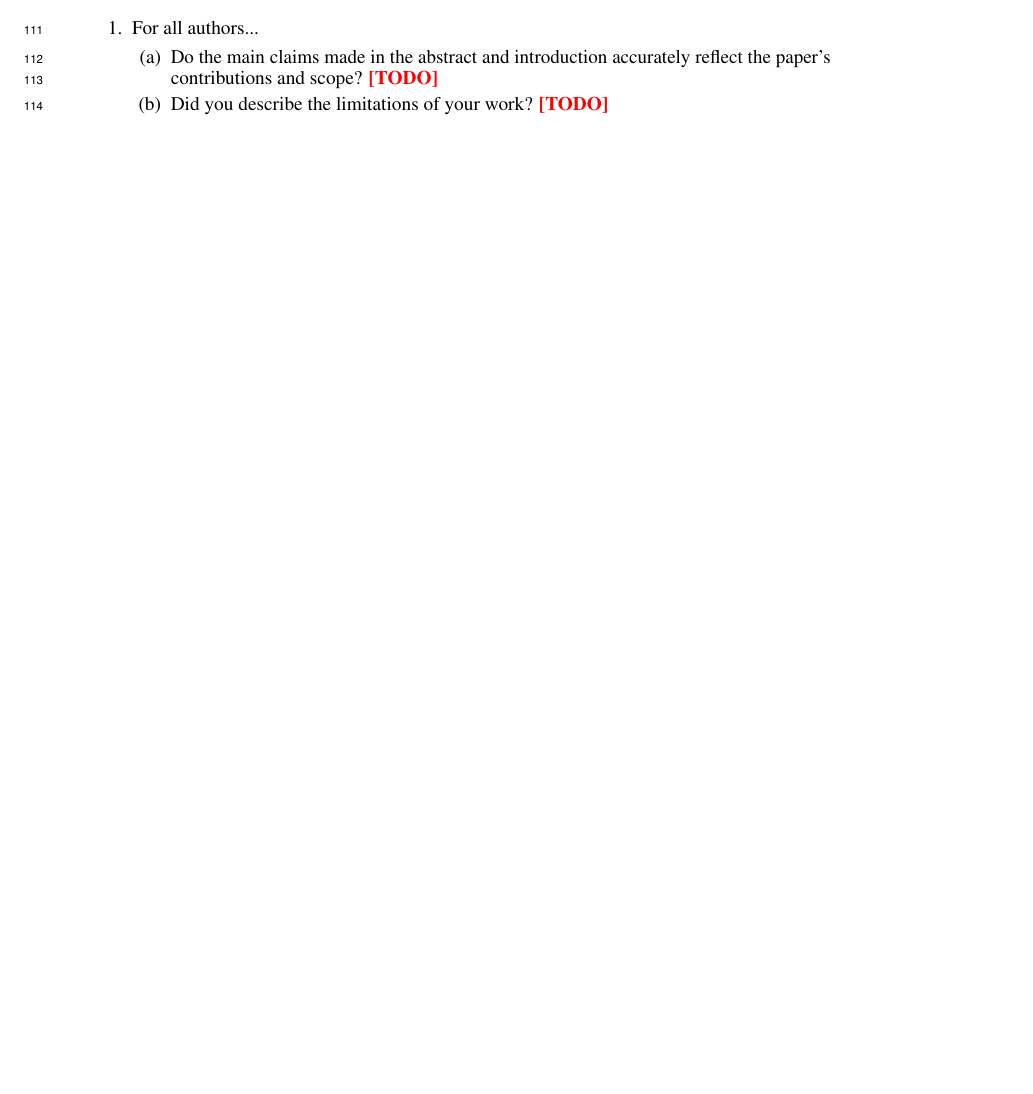
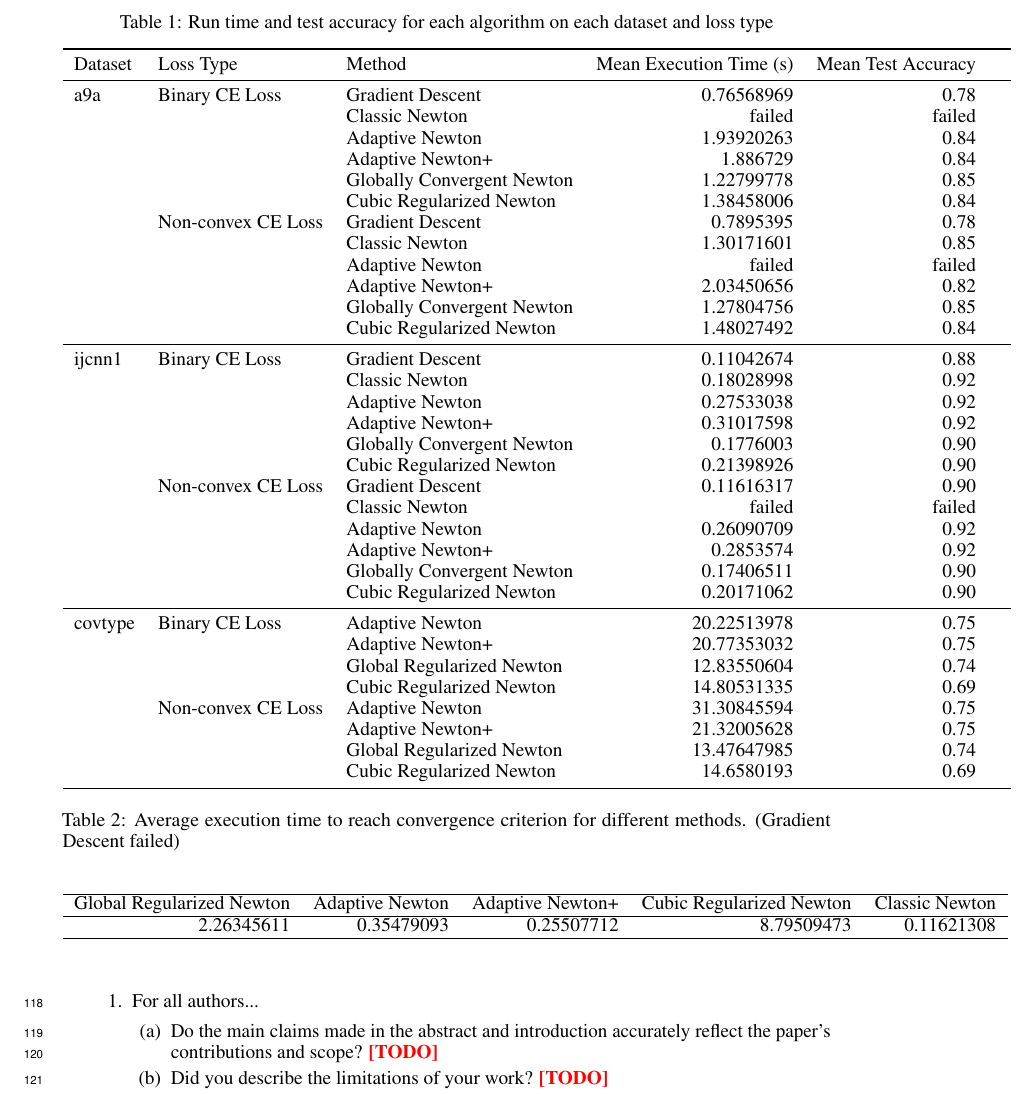
Before and after one commit to fygo97/global-convergence-newton, a LaTeX paper (report/main.tex): part of page 6 of 7 before the commit and part of page 7 of 8 after it, cut at the place of the change, the shorter picture padded with empty space. The pictures show the PDF file report/main.pdf that the author committed with the source.

Commit message:
final results commit

```diff
--- a/report/main.tex
+++ b/report/main.tex
@@ -335,3 +343,71 @@ Precondition with SSOR to reduce condition number.
+\begin{table}[ht]
+  \centering
+  \caption{Run time and test accuracy for each algorithm on each dataset and loss type}
+  \label{tab:results}
+  \begin{tabular}{lllrrl}
+    \toprule
+    Dataset & Loss Type & Method & Mean Execution Time (s) & Mean Test Accuracy & \\
+    \midrule
+    \multirow{a9a}
+      & \multirow{Binary CE Loss}
+        & Gradient Descent               & 0.76568969 & 0.78 & \\
+        &                                & Classic Newton                & failed  & failed & \\
+        &                                & Adaptive Newton              & 1.93920263 & 0.84 & \\
+        &                                & Adaptive Newton+            & 1.886729 & 0.84 & \\
+        &                                & Globally Convergent Newton & 1.22799778 & 0.85 & \\
+        &                                & Cubic Regularized Newton    & 1.38458006 & 0.84 & \\
+      & \multirow{Non-convex CE Loss}
+        & Gradient Descent               & 0.7895395& 0.78 & \\
+        &                                & Classic Newton                & 1.30171601 & 0.85 & \\
+        &                                & Adaptive Newton              & failed & failed & \\
+        &                                & Adaptive Newton+            & 2.03450656 & 0.82 & \\
+        &                                & Globally Convergent Newton & 1.27804756 & 0.85 & \\
+        &                                & Cubic Regularized Newton    & 1.48027492 & 0.84 & \\
+    \midrule
+    \multirow{ijcnn1}
+      & \multirow{Binary CE Loss}
+        & Gradient Descent               & 0.11042674 & 0.88 & \\
+        &                                & Classic Newton                &  0.18028998 & 0.92 & \\
+        &                                & Adaptive Newton              & 0.27533038 & 0.92 & \\
+        &                                & Adaptive Newton+            & 0.31017598 & 0.92 & \\
+        &                                & Globally Convergent Newton & 0.1776003 & 0.90 & \\
+        &                                & Cubic Regularized Newton    & 0.21398926 & 0.90 & \\
+      & \multirow{Non-convex CE Loss}
+        & Gradient Descent               & 0.11616317 & 0.90 & \\
+        &                                & Classic Newton                & failed  & failed & \\
+        &                                & Adaptive Newton              & 0.26090709 & 0.92 & \\
+        &                                & Adaptive Newton+            & 0.2853574 & 0.92 & \\
+        &                                & Globally Convergent Newton & 0.17406511 & 0.90 & \\
+        &                                & Cubic Regularized Newton    & 0.20171062 & 0.90 & \\
+    \midrule
+    \multirow{covtype}
+      & \multirow{Binary CE Loss}
+                                         & Adaptive Newton              & 20.22513978 & 0.75 & \\
+        &                                & Adaptive Newton+            & 20.77353032 & 0.75 & \\
+        &                                & Global Regularized Newton & 12.83550604 & 0.74 & \\
+        &                                & Cubic Regularized Newton    & 14.80531335  & 0.69 & \\
+      & \multirow{Non-convex CE Loss}
+                                         & Adaptive Newton              & 31.30845594 & 0.75 & \\
+        &                                & Adaptive Newton+            & 21.32005628 & 0.75 & \\
+        &                                & Global Regularized Newton & 13.47647985 & 0.74 & \\
+        &                                & Cubic Regularized Newton    & 14.6580193 & 0.69 & \\
+    \bottomrule
+  \end{tabular}
+\end{table}
+
+\begin{table}
+  \caption{Average execution time to reach convergence criterion for different methods. (Gradient Descent failed)}\label{tab:conv-res}
+  \begin{center}
+    \begin{tabular}[c]{rrrrrr}
+      \hline
+      Global Regularized Newton & Adaptive Newton & Adaptive Newton+ & Cubic Regularized Newton & Classic Newton \\
+      \hline
+      2.26345611 & 0.35479093 & 0.25507712 & 8.79509473 & 0.11621308 \\
+      \hline
+    \end{tabular}
+  \end{center}
+\end{table}
+
 
 %%%%%%%%%%%%%%%%%%%%%%%%%%%%%%%%%%%%%%%%%%%%%%%%%%%%%%%%%%%%
 \section*{Checklist}
```
Also changed, not shown: report/figures/Tabledata.md (added, +25 -0 lines), report/figures/A9A-CE.png (added), report/figures/A9A-NCCE.png (added), report/figures/COVTYPE-CE.png (added), report/figures/COVTYPE-NCCE.png (added), report/figures/IJCNN1-CE.png (added), report/figures/IJCNN1-NCCE-conv.png (added), report/figures/IJCNN1-NCCE.png (added), report/main.pdf, report/main.tex (8 more changed lines).
